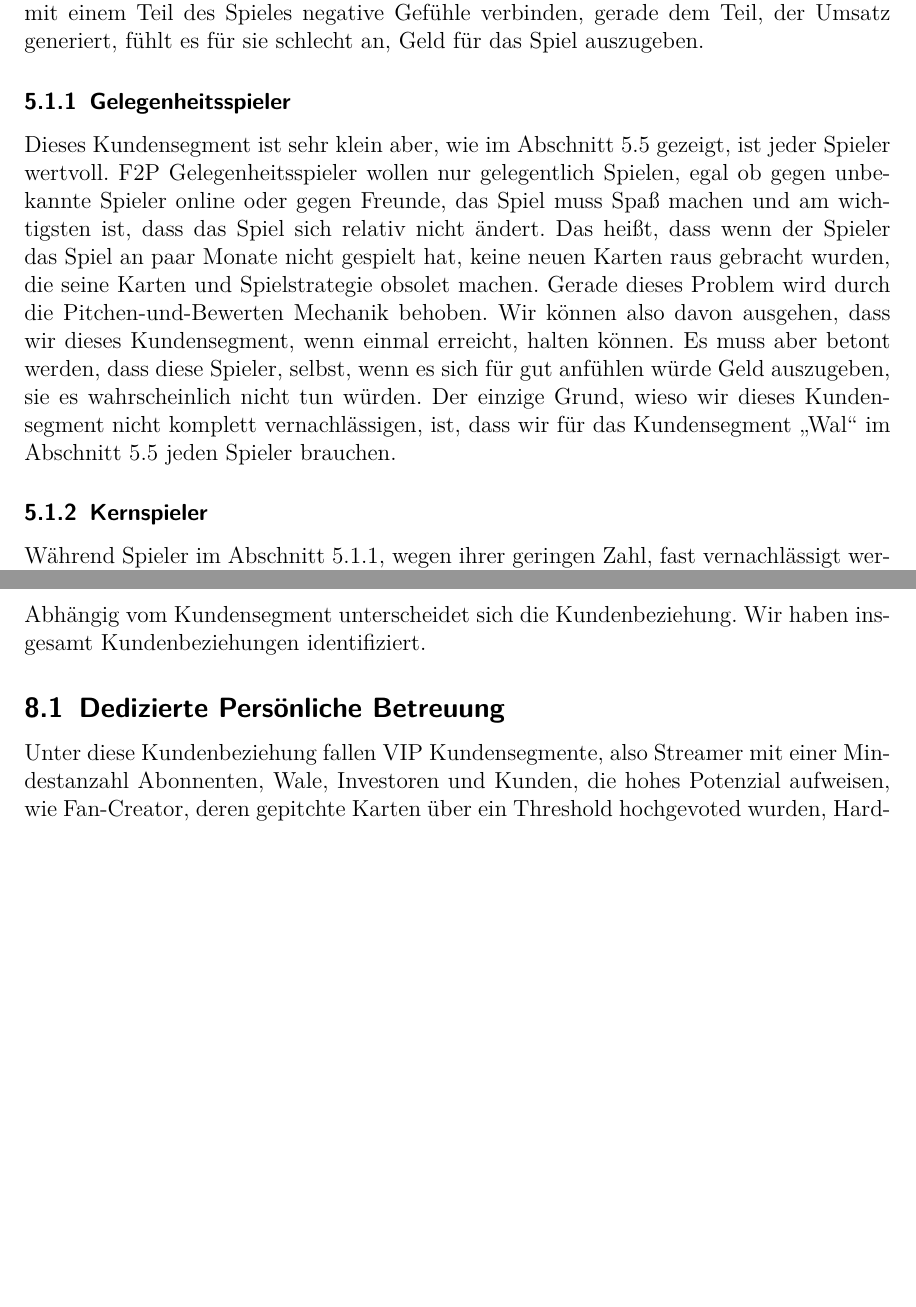
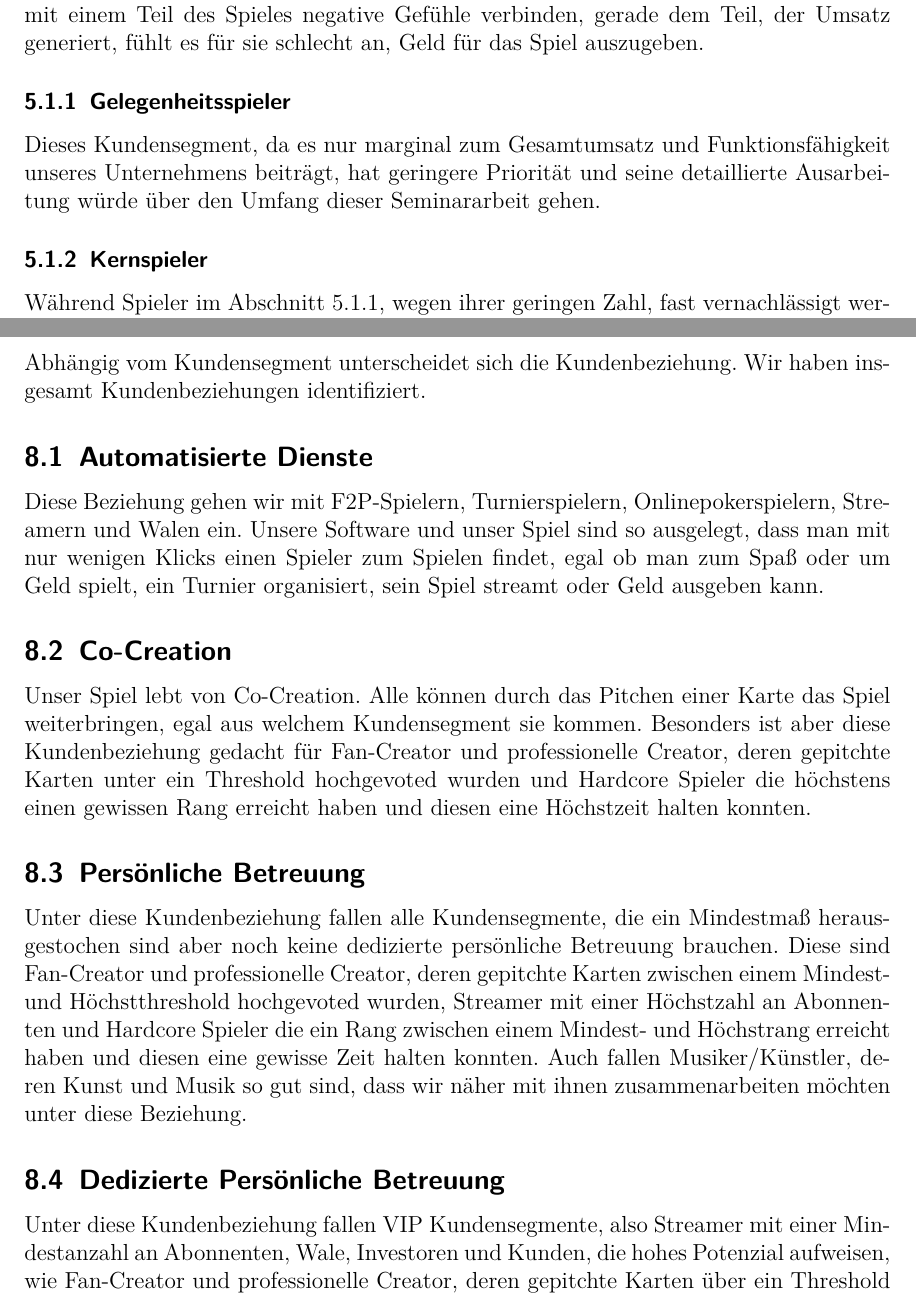
Before and after one commit to FXJackAll/Masterarbeit_Code, a LaTeX document (Von_der_Idee_zur_Gruendung/Schriftliche_Ausarbeitung/LYA_Gaming_TCG.tex): two parts of pages 11 and 20 of 31 before the commit and two parts of pages 11 and 20 of 32 after it, joined at a grey line, cut so that both start at the same text, the shorter picture padded with empty space. Compiled offline with pdfLaTeX.

Commit message:
Seminararbeit weiter geschrieben

```diff
--- a/Von_der_Idee_zur_Gruendung/Schriftliche_Ausarbeitung/LYA_Gaming_TCG.tex
+++ b/Von_der_Idee_zur_Gruendung/Schriftliche_Ausarbeitung/LYA_Gaming_TCG.tex
@@ -261,7 +261,7 @@ Da wir unser Spiel zuerst digital anbieten, ergeben sich mehr und andere Kundens
 
 \subsubsection{Gelegenheitsspieler} \label{subsubsec:f2p_Spieler_Gelegenheitsspieler}
 
-Dieses Kundensegment ist sehr klein aber, wie im Abschnitt~\ref{subsec:Wal} gezeigt, ist jeder Spieler wertvoll. \ac{f2p} Gelegenheitsspieler wollen nur gelegentlich Spielen, egal ob gegen unbekannte Spieler online oder gegen Freunde, das Spiel muss Spaß machen und am wichtigsten ist, dass das Spiel sich relativ nicht ändert. Das heißt, dass wenn der Spieler das Spiel an paar Monate nicht gespielt hat, keine neuen Karten raus gebracht wurden, die seine Karten und Spielstrategie obsolet machen. Gerade dieses Problem wird durch die Pitchen-und-Bewerten Mechanik behoben. Wir können also davon ausgehen, dass wir dieses Kundensegment, wenn einmal erreicht, halten können. Es muss aber betont werden, dass diese Spieler, selbst, wenn es sich für gut anfühlen würde Geld auszugeben, sie es wahrscheinlich nicht tun würden. Der einzige Grund, wieso wir dieses Kundensegment nicht komplett vernachlässigen, ist, dass wir für das Kundensegment \glqq Wal\grqq{} im Abschnitt~\ref{subsec:Wal} jeden Spieler brauchen.
+Dieses Kundensegment, da es nur marginal zum Gesamtumsatz und Funktionsfähigkeit unseres Unternehmens beiträgt, hat geringere Priorität und seine detaillierte Ausarbeitung würde über den Umfang dieser Seminararbeit gehen.
 
 \subsubsection{Kernspieler} \label{subsubsec:f2p_Spieler_Kernspieler}
 
@@ -415,9 +407,21 @@ Alle restlichen Kanäle dienen dem selben Zweck wie DevLogs, nämlich potenziell
 
 Abhängig vom Kundensegment unterscheidet sich die Kundenbeziehung. Wir haben insgesamt Kundenbeziehungen identifiziert.
 
+\subsection{Automatisierte Dienste} \label{subsec:Kundenbeziehungen:Automatisierte_Dienste}
+
+Diese Beziehung gehen wir mit \ac{f2p}-Spielern, Turnierspielern, Onlinepokerspielern, Streamern und Walen ein. Unsere Software und unser Spiel sind so ausgelegt, dass man mit nur wenigen Klicks einen Spieler zum Spielen findet, egal ob man zum Spaß oder um Geld spielt, ein Turnier organisiert, sein Spiel streamt oder Geld ausgeben kann.
+
+\subsection{Co-Creation} \label{subsec:Kundenbeziehungen:Co_-_Creation}
+
+Unser Spiel lebt von Co-Creation. Alle können durch das Pitchen einer Karte das Spiel weiterbringen, egal aus welchem Kundensegment sie kommen. Besonders ist aber diese Kundenbeziehung gedacht für Fan-Creator und professionelle Creator, deren gepitchte Karten unter ein Threshold hochgevoted wurden und Hardcore Spieler die höchstens einen gewissen Rang erreicht haben und diesen eine Höchstzeit halten konnten.
+
+\subsection{Persönliche Betreuung} \label{subsec:Kundenbeziehung:Persoenliche_Betreuung}
+
+Unter diese Kundenbeziehung fallen alle Kundensegmente, die ein Mindestmaß herausgestochen sind aber noch keine dedizierte persönliche Betreuung brauchen. Diese sind Fan-Creator und professionelle Creator, deren gepitchte Karten zwischen einem Mindest- und Höchstthreshold hochgevoted wurden, Streamer mit einer Höchstzahl an Abonnenten und Hardcore Spieler die ein Rang zwischen einem Mindest- und Höchstrang erreicht haben und diesen eine gewisse Zeit halten konnten. Auch fallen Musiker/Künstler, deren Kunst und Musik so gut sind, dass wir näher mit ihnen zusammenarbeiten möchten unter diese Beziehung.
+
 \subsection{Dedizierte Persönliche Betreuung} \label{subsec:Kundenbeziehungen:Dedizierte_Persönliche_Betreuung}
 
-Unter diese Kundenbeziehung fallen VIP Kundensegmente, also Streamer mit einer Mindestanzahl Abonnenten, Wale, Investoren und Kunden, die hohes Potenzial aufweisen, wie Fan-Creator, deren gepitchte Karten über ein Threshold hochgevoted wurden, Hardcore Spieler die einen gewissen Rang erreicht haben und diesen eine Mindestzeit halten konnten und Musiker/Künstler, deren Kunst und Musik so gut sind, dass wir näher mit ihnen zusammenarbeiten möchten. Eine dedizierte persönliche Betreuung ergibt sich für die verschiedenen Kundensegmente aus verschiedenen Gründen. Walen gibt eine solche Betreuung noch mehr das Gefühl etwas Besonderes zu sein, geschickten Hardcore Spielern gibt sie zusätzliche Bestätigung, dass sie die größte Herausforderung gemeinster und es an die Spitze geschafft haben, talentierten Fan-Creatorn gibt sie noch mehr das Gefühl im Spiel aufzugehen und Investoren sehen es als Zeichen für Professionalität und fühlen sich dadurch sicher mit uns Handel zu treiben.\hfill\newline
+Unter diese Kundenbeziehung fallen VIP Kundensegmente, also Streamer mit einer Mindestanzahl an Abonnenten, Wale, Investoren und Kunden, die hohes Potenzial aufweisen, wie Fan-Creator und professionelle Creator, deren gepitchte Karten über ein Threshold hochgevoted wurden, Hardcore Spieler die einen gewissen Rang erreicht haben und diesen eine Mindestzeit halten konnten und Musiker/Künstler, deren Kunst und Musik so gut sind, dass wir so nah wie möglich mit ihnen zusammenarbeiten möchten. Eine dedizierte persönliche Betreuung ergibt sich für die verschiedenen Kundensegmente aus verschiedenen Gründen. Walen gibt eine solche Betreuung noch mehr das Gefühl etwas Besonderes zu sein, geschickten Hardcore Spielern gibt sie zusätzliche Bestätigung, dass sie die größte Herausforderung gemeinster und es an die Spitze geschafft haben, talentierten Fan-Creatorn gibt sie noch mehr das Gefühl im Spiel aufzugehen und Investoren sehen es als Zeichen für Professionalität und fühlen sich dadurch sicher mit uns Handel zu treiben.\hfill\newline
 
 \noindent Eine dedizierte persönliche Betreuung lohnt sich für diese Kundensegment aus verschiedenen Gründen. Da Streamer, neben uns selbst, unser Spiel nach Außen repräsentieren, ist eine enge Beziehung mit den Größeren entscheidend für unser Image, denn wir wollen uns als \glqq The TGood Guys\grqq{} positionieren und dafür müssen auch Streamer uns so sehen und das so weitergeben.\hfill\newline
 
```
Also changed, not shown: Von_der_Idee_zur_Gruendung/Schriftliche_Ausarbeitung/LYA_Gaming_TCG.pdf, Von_der_Idee_zur_Gruendung/Schriftliche_Ausarbeitung/LYA_Gaming_TCG.tex (14 more changed lines), 4 other files.
